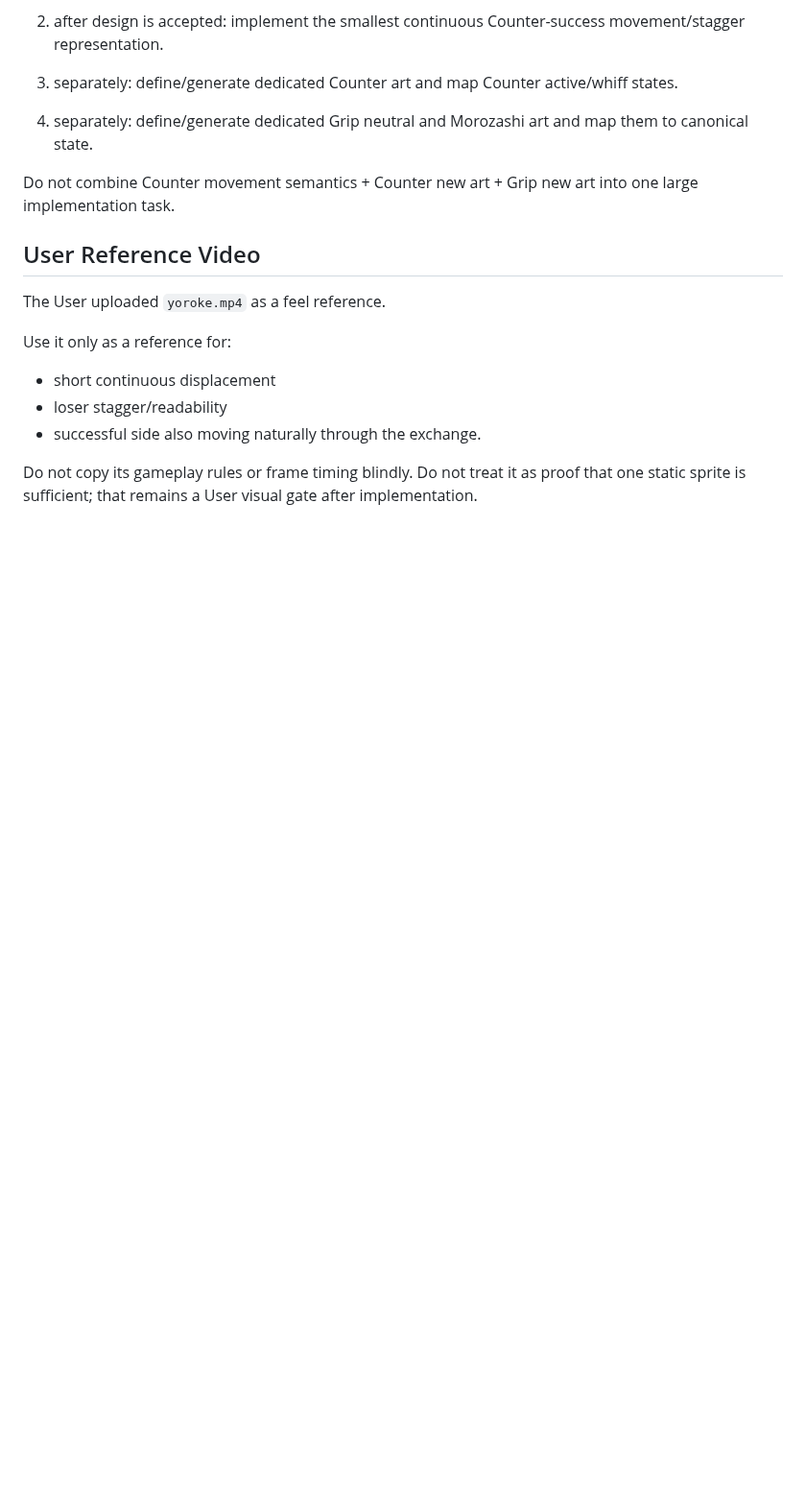
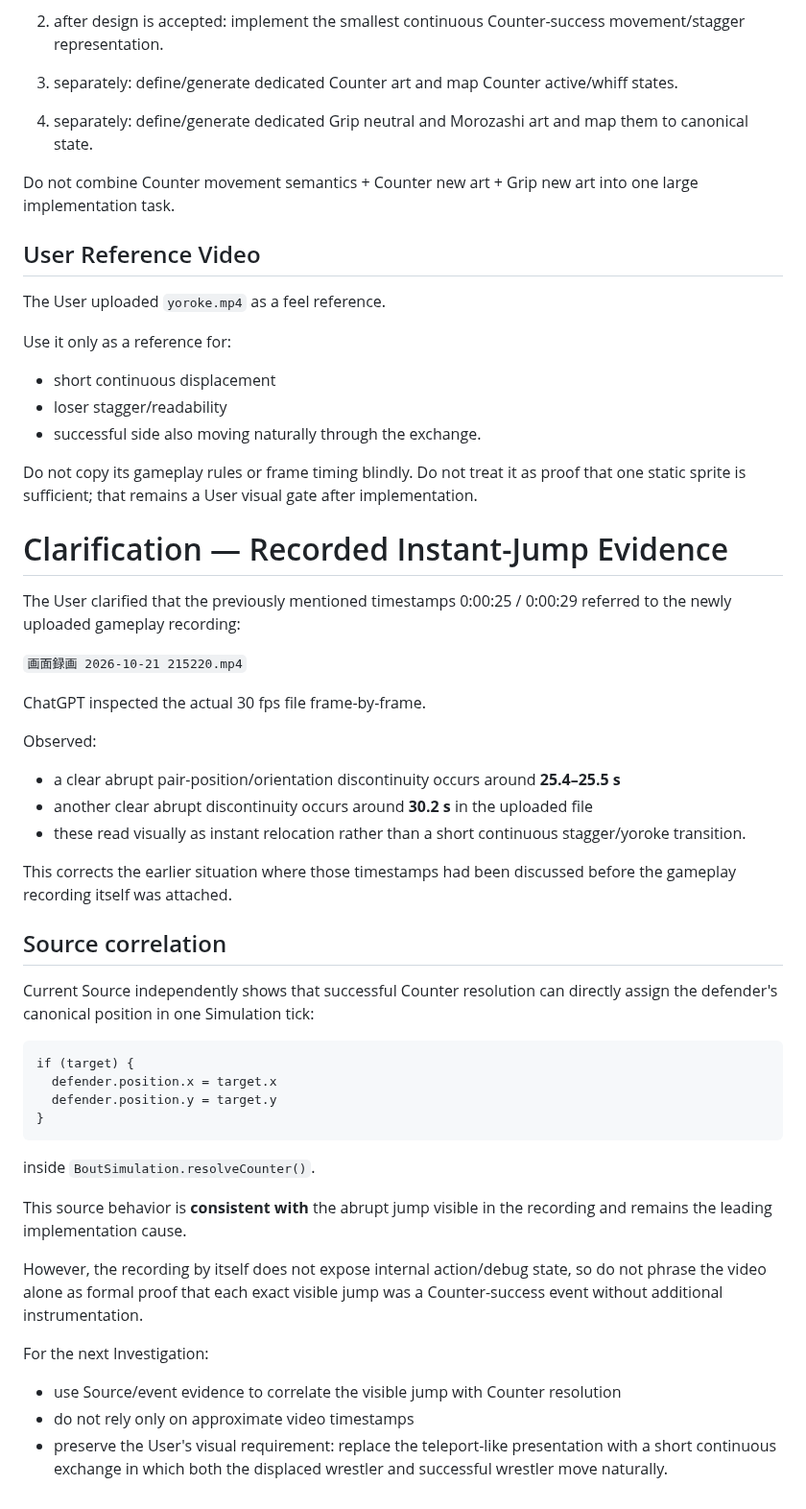
Before and after one commit to usuki-k/SumoSim, a Markdown page: docs/agent_handoff/CURRENT_TASK.md, the part around the change. Shown at 96% size. Rendered like a GitHub page; blank space fills up the shorter version.

Commit message:
docs: clarify recorded counter jump evidence

````diff
--- a/docs/agent_handoff/CURRENT_TASK.md
+++ b/docs/agent_handoff/CURRENT_TASK.md
@@ -1433,3 +1433,41 @@ Use it only as a reference for:
 
 Do not copy its gameplay rules or frame timing blindly.
 Do not treat it as proof that one static sprite is sufficient; that remains a User visual gate after implementation.
+
+
+# Clarification — Recorded Instant-Jump Evidence
+
+The User clarified that the previously mentioned timestamps 0:00:25 / 0:00:29 referred to the newly uploaded gameplay recording:
+
+`画面録画 2026-10-21 215220.mp4`
+
+ChatGPT inspected the actual 30 fps file frame-by-frame.
+
+Observed:
+- a clear abrupt pair-position/orientation discontinuity occurs around **25.4–25.5 s**
+- another clear abrupt discontinuity occurs around **30.2 s** in the uploaded file
+- these read visually as instant relocation rather than a short continuous stagger/yoroke transition.
+
+This corrects the earlier situation where those timestamps had been discussed before the gameplay recording itself was attached.
+
+## Source correlation
+
+Current Source independently shows that successful Counter resolution can directly assign the defender's canonical position in one Simulation tick:
+
+```
+if (target) {
+  defender.position.x = target.x
+  defender.position.y = target.y
+}
+```
+
+inside `BoutSimulation.resolveCounter()`.
+
+This source behavior is **consistent with** the abrupt jump visible in the recording and remains the leading implementation cause.
+
+However, the recording by itself does not expose internal action/debug state, so do not phrase the video alone as formal proof that each exact visible jump was a Counter-success event without additional instrumentation.
+
+For the next Investigation:
+- use Source/event evidence to correlate the visible jump with Counter resolution
+- do not rely only on approximate video timestamps
+- preserve the User's visual requirement: replace the teleport-like presentation with a short continuous exchange in which both the displaced wrestler and successful wrestler move naturally.
````
